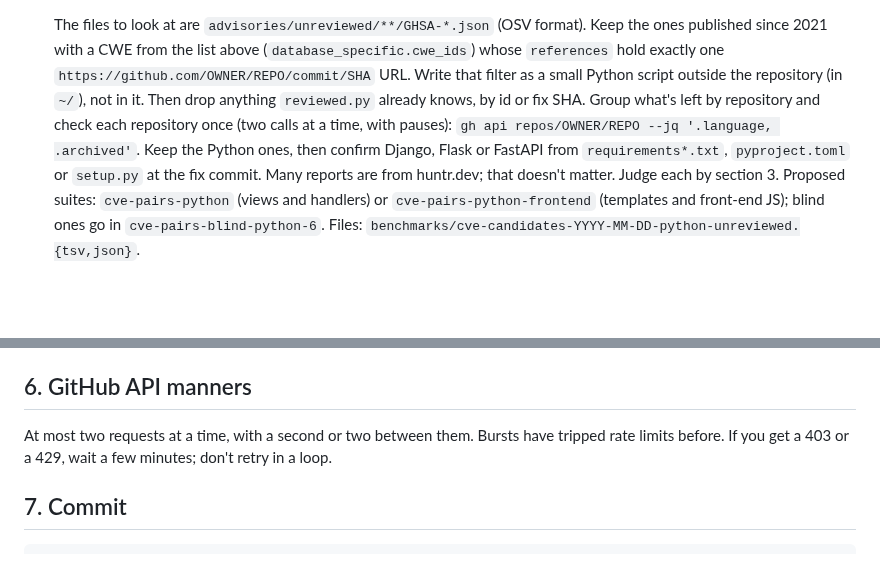
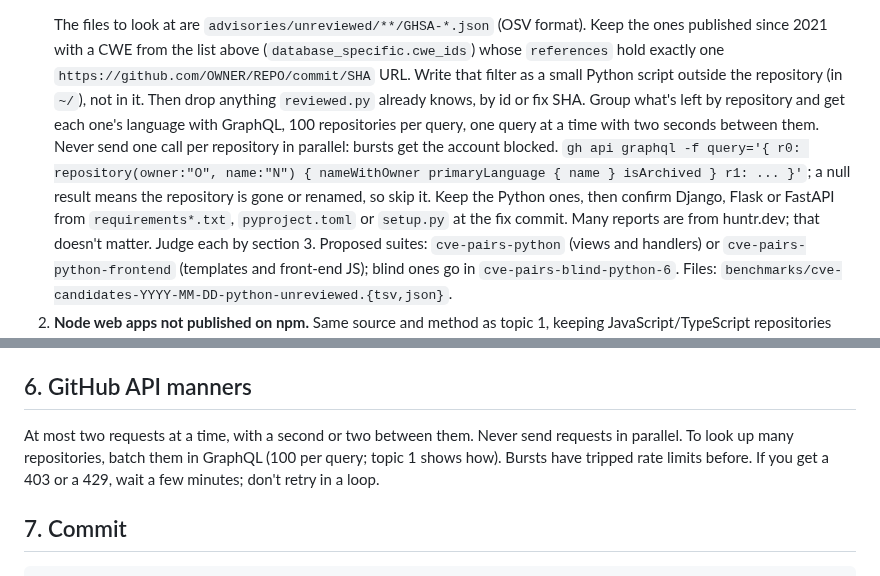
Before and after one commit to shwan-ps5/codewatch, a Markdown page: AGENTS.md, 2 parts joined by grey strips. Drawn GitHub-style; blank space fills up the shorter version.

Commit message:
AGENTS.md: look up repository languages with batched GraphQL, never in parallel
Co-Authored-By: Claude Opus 5.5 <noreply@anthropic.com>

```diff
--- a/AGENTS.md
+++ b/AGENTS.md
@@ -72,8 +72,10 @@ npm advisories (step 29). Those pools are nearly used up.
    2021 with a CWE from the list above (`database_specific.cwe_ids`) whose `references` hold exactly one
    `https://github.com/OWNER/REPO/commit/SHA` URL. Write that filter as a small Python script outside the repository
    (in `~/`), not in it. Then drop anything `reviewed.py` already knows, by id or fix SHA. Group what's left by
-   repository and check each repository once (two calls at a time, with pauses):
-   `gh api repos/OWNER/REPO --jq '.language, .archived'`. Keep the Python ones, then confirm Django, Flask or FastAPI
+   repository and get each one's language with GraphQL, 100 repositories per query, one query at a time with two
+   seconds between them. Never send one call per repository in parallel: bursts get the account blocked.
+   `gh api graphql -f query='{ r0: repository(owner:"O", name:"N") { nameWithOwner primaryLanguage { name }
+   isArchived } r1: ... }'`; a null result means the repository is gone or renamed, so skip it. Keep the Python ones, then confirm Django, Flask or FastAPI
    from `requirements*.txt`, `pyproject.toml` or `setup.py` at the fix commit. Many reports are from huntr.dev; that
    doesn't matter. Judge each by section 3. Proposed suites: `cve-pairs-python` (views and handlers) or
    `cve-pairs-python-frontend` (templates and front-end JS); blind ones go in `cve-pairs-blind-python-6`. Files:
@@ -176,7 +178,8 @@ source files.
 
 ## 6. GitHub API manners
 
-At most two requests at a time, with a second or two between them. Bursts have tripped rate limits before. If you
+At most two requests at a time, with a second or two between them. Never send requests in parallel. To look up
+many repositories, batch them in GraphQL (100 per query; topic 1 shows how). Bursts have tripped rate limits before. If you
 get a 403 or a 429, wait a few minutes; don't retry in a loop.
 
 ## 7. Commit
```
